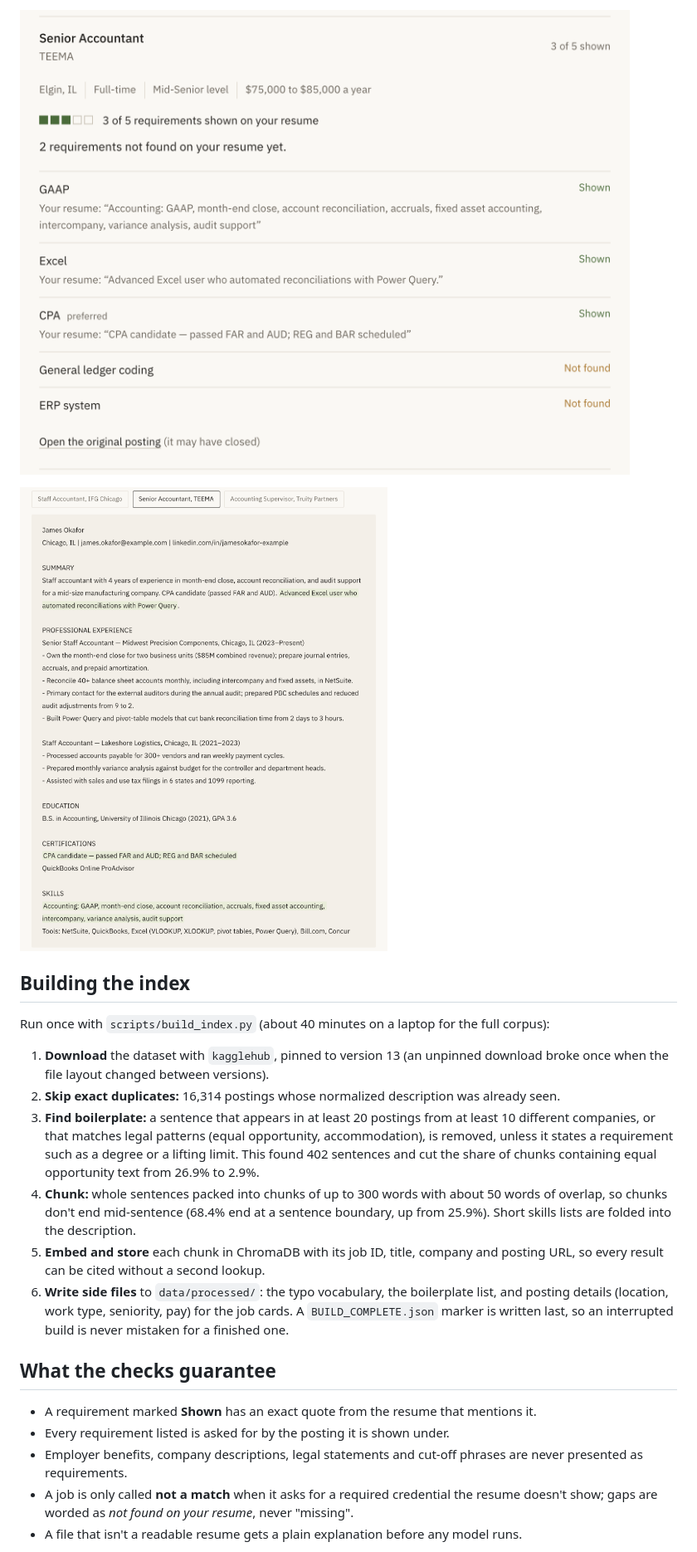
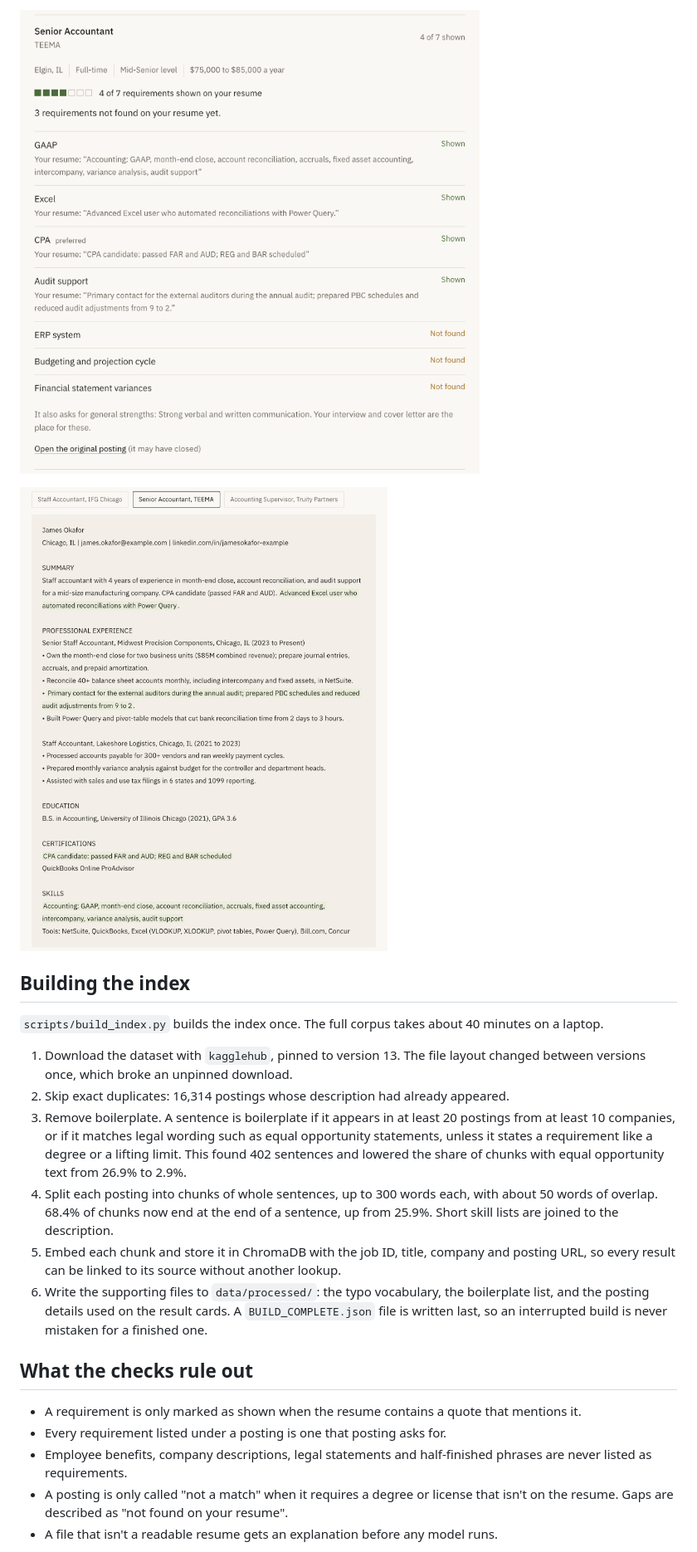
Before and after one commit to PubuduGunasekara/rag-resumematch, a Markdown page: README.md, the part around one of its changes. Shown at 83% size. Drawn GitHub-style; pictures changed too: docs/images/evidence.png, docs/images/resume.png.

```diff
--- a/README.md
+++ b/README.md
@@ -286,32 +229,32 @@ The uploaded file is deleted as soon as the check finishes.
 
 ## Building the index
 
-Run once with `scripts/build_index.py` (about 40 minutes on a laptop for the full corpus):
+`scripts/build_index.py` builds the index once. The full corpus takes about 40 minutes on a
+laptop.
 
-1. **Download** the dataset with `kagglehub`, pinned to version 13 (an unpinned download broke
-   once when the file layout changed between versions).
-2. **Skip exact duplicates:** 16,314 postings whose normalized description was already seen.
-3. **Find boilerplate:** a sentence that appears in at least 20 postings from at least 10
-   different companies, or that matches legal patterns (equal opportunity, accommodation), is
-   removed, unless it states a requirement such as a degree or a lifting limit. This found 402
-   sentences and cut the share of chunks containing equal opportunity text from 26.9% to 2.9%.
-4. **Chunk:** whole sentences packed into chunks of up to 300 words with about 50 words of
-   overlap, so chunks don't end mid-sentence (68.4% end at a sentence boundary, up from 25.9%).
-   Short skills lists are folded into the description.
-5. **Embed and store** each chunk in ChromaDB with its job ID, title, company and posting URL,
-   so every result can be cited without a second lookup.
-6. **Write side files** to `data/processed/`: the typo vocabulary, the boilerplate list, and
-   posting details (location, work type, seniority, pay) for the job cards. A
-   `BUILD_COMPLETE.json` marker is written last, so an interrupted build is never mistaken
-   for a finished one.
+1. Download the dataset with `kagglehub`, pinned to version 13. The file layout changed between
+   versions once, which broke an unpinned download.
+2. Skip exact duplicates: 16,314 postings whose description had already appeared.
+3. Remove boilerplate. A sentence is boilerplate if it appears in at least 20 postings from at
+   least 10 companies, or if it matches legal wording such as equal opportunity statements,
+   unless it states a requirement like a degree or a lifting limit. This found 402 sentences and
+   lowered the share of chunks with equal opportunity text from 26.9% to 2.9%.
+4. Split each posting into chunks of whole sentences, up to 300 words each, with about 50 words
+   of overlap. 68.4% of chunks now end at the end of a sentence, up from 25.9%. Short skill lists
+   are joined to the description.
+5. Embed each chunk and store it in ChromaDB with the job ID, title, company and posting URL, so
+   every result can be linked to its source without another lookup.
+6. Write the supporting files to `data/processed/`: the typo vocabulary, the boilerplate list,
+   and the posting details used on the result cards. A `BUILD_COMPLETE.json` file is written
+   last, so an interrupted build is never mistaken for a finished one.
 
-## What the checks guarantee
+## What the checks rule out
 
-- A requirement marked **Shown** has an exact quote from the resume that mentions it.
-- Every requirement listed is asked for by the posting it is shown under.
-- Employer benefits, company descriptions, legal statements and cut-off phrases are never
-  presented as requirements.
-- A job is only called **not a match** when it asks for a required credential the resume
-  doesn't show; gaps are worded as *not found on your resume*, never "missing".
-- A file that isn't a readable resume gets a plain explanation before any model runs.
+- A requirement is only marked as shown when the resume contains a quote that mentions it.
+- Every requirement listed under a posting is one that posting asks for.
+- Employee benefits, company descriptions, legal statements and half-finished phrases are never
+  listed as requirements.
+- A posting is only called "not a match" when it requires a degree or license that isn't on the
+  resume. Gaps are described as "not found on your resume".
+- A file that isn't a readable resume gets an explanation before any model runs.
 
```
Also changed, not shown: other parts of README.md (+205 -258 lines), docs/design.md (+16 -16 lines), docs/images/diagram-checks.png (added), docs/images/diagram-overview.png (added), docs/images/diagram-validation.png (added), docs/images/report.png, 3 other files.
